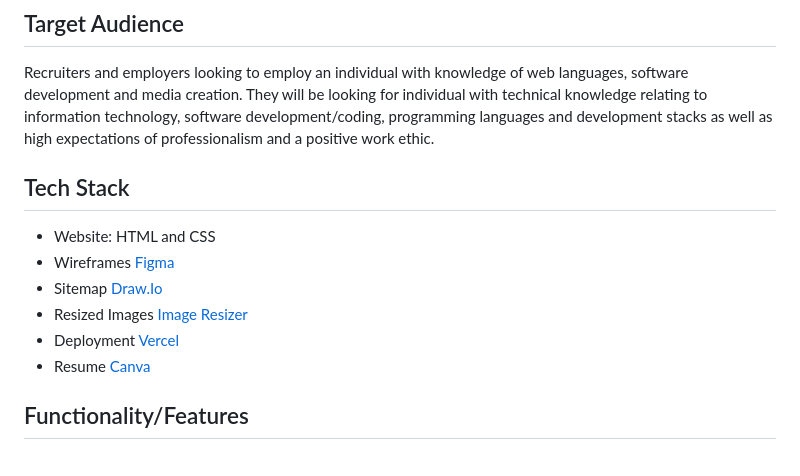
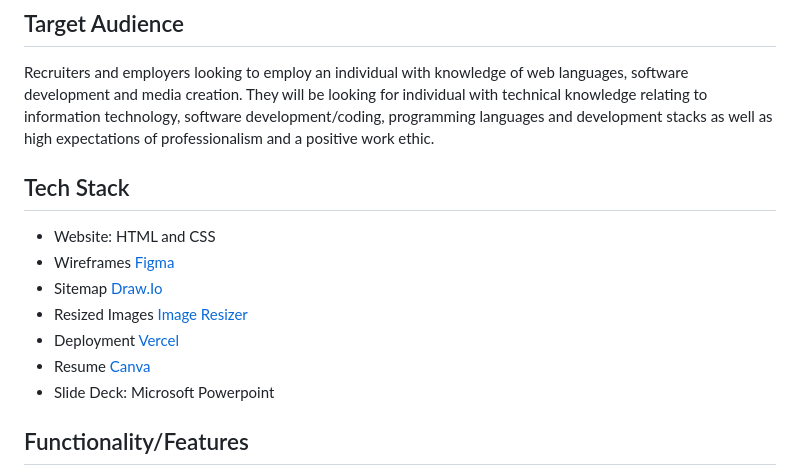
Before and after one commit to Jow17/Portfolio-Website, a Markdown page: README.md, the part around the change. Drawn GitHub-style.

Commit message:
added slide deck to tech stack

```diff
--- a/README.md
+++ b/README.md
@@ -14,6 +14,7 @@ The purpose of this website is to display my skills and interests to prospective
 
 ## Target Audience
 Recruiters and employers looking to employ an individual with knowledge of web languages, software development and media creation. They will be looking for individual with technical knowledge relating to information technology, software development/coding, programming languages and development stacks as well as high expectations of professionalism and a positive work ethic.
+
 ## Tech Stack
 
 * Website: HTML and CSS
@@ -22,6 +23,7 @@ Recruiters and employers looking to employ an individual with knowledge of web l
 * Resized Images [Image Resizer](https://imageresizer.com)
 * Deployment [Vercel](https://versel.com/)
 * Resume [Canva](https://canva.com/)
+* Slide Deck: Microsoft Powerpoint
 
 ## Functionality/Features
 
```
